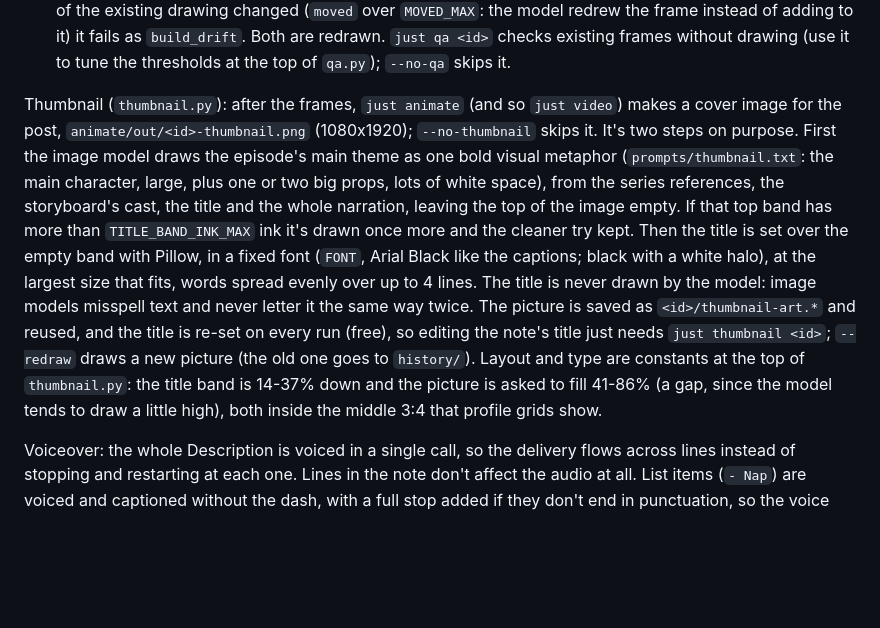
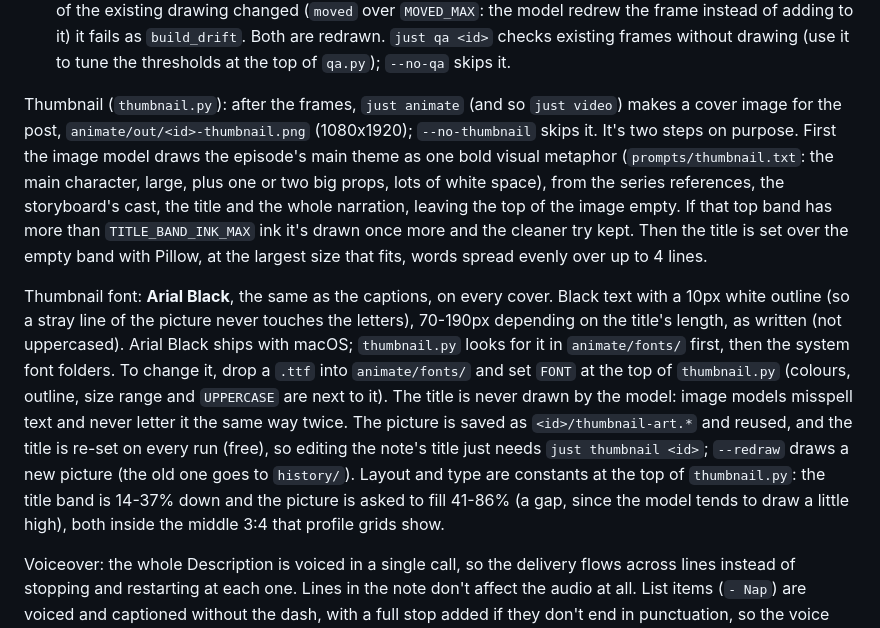
Before and after one commit to cjjob/mms, a Markdown page: README.md, the part around the change. Drawn GitHub-style; blank space fills up the shorter version.

Commit message:
README: spell out the thumbnail font
Co-Authored-By: Claude Opus 5.5 <noreply@anthropic.com>

```diff
--- a/README.md
+++ b/README.md
@@ -116,7 +116,9 @@ How it keeps frames coherent:
 3. **Build frames** — when the narration lists things or builds an idea up step by step, the storyboard can make a frame `"build": true`: the previous frame plus one new element (`"adds"`), like the next bullet point appearing on a slide. A build group is a normal frame followed by up to 6 build frames, and the storyboard plans the first frame with room for what's coming (its prompt lists the later additions, not to draw yet). A build frame is drawn as an edit of the previous frame (`prompts/build.txt`), then **locked** to it (`buildup.py`): wherever the new drawing has ink with no ink nearby in the previous frame (or the reverse), that area, grown a little and feathered, is the addition; everything else is copied back from the previous frame pixel for pixel, so lines that wobbled in the redraw snap back and nothing already on screen moves. The unlocked drawing is kept as `frame-NN.raw.*` in `history/`. The plan check warns about groups longer than 6 or a group camera that zooms in or pans (it can crop later additions). In the storyboard printout, build frames show as `+ adds to NN`.
 4. **Quality check** (`qa.py`) — every new frame gets pixel checks (too much colour, background not white; ink in the caption band and top strip is measured but not enforced) and a judge model's pass/fail checklist against the references and its scene. A failed frame is fixed (an edit for stray writing, otherwise a redraw with the judge's complaint), up to 3 tries; frames that still fail are listed at the end. All tries are kept in `<id>/history/qa/`, results in `<id>/qa.json`. Build frames are also compared with the frame they add to (`buildup.py`): if almost nothing changed (`changed` under `CHANGED_MIN`) it fails as `build_missing`; if much of the existing drawing changed (`moved` over `MOVED_MAX`: the model redrew the frame instead of adding to it) it fails as `build_drift`. Both are redrawn. `just qa <id>` checks existing frames without drawing (use it to tune the thresholds at the top of `qa.py`); `--no-qa` skips it.
 
-Thumbnail (`thumbnail.py`): after the frames, `just animate` (and so `just video`) makes a cover image for the post, `animate/out/<id>-thumbnail.png` (1080x1920); `--no-thumbnail` skips it. It's two steps on purpose. First the image model draws the episode's main theme as one bold visual metaphor (`prompts/thumbnail.txt`: the main character, large, plus one or two big props, lots of white space), from the series references, the storyboard's cast, the title and the whole narration, leaving the top of the image empty. If that top band has more than `TITLE_BAND_INK_MAX` ink it's drawn once more and the cleaner try kept. Then the title is set over the empty band with Pillow, in a fixed font (`FONT`, Arial Black like the captions; black with a white halo), at the largest size that fits, words spread evenly over up to 4 lines. The title is never drawn by the model: image models misspell text and never letter it the same way twice. The picture is saved as `<id>/thumbnail-art.*` and reused, and the title is re-set on every run (free), so editing the note's title just needs `just thumbnail <id>`; `--redraw` draws a new picture (the old one goes to `history/`). Layout and type are constants at the top of `thumbnail.py`: the title band is 14-37% down and the picture is asked to fill 41-86% (a gap, since the model tends to draw a little high), both inside the middle 3:4 that profile grids show.
+Thumbnail (`thumbnail.py`): after the frames, `just animate` (and so `just video`) makes a cover image for the post, `animate/out/<id>-thumbnail.png` (1080x1920); `--no-thumbnail` skips it. It's two steps on purpose. First the image model draws the episode's main theme as one bold visual metaphor (`prompts/thumbnail.txt`: the main character, large, plus one or two big props, lots of white space), from the series references, the storyboard's cast, the title and the whole narration, leaving the top of the image empty. If that top band has more than `TITLE_BAND_INK_MAX` ink it's drawn once more and the cleaner try kept. Then the title is set over the empty band with Pillow, at the largest size that fits, words spread evenly over up to 4 lines.
+
+Thumbnail font: **Arial Black**, the same as the captions, on every cover. Black text with a 10px white outline (so a stray line of the picture never touches the letters), 70-190px depending on the title's length, as written (not uppercased). Arial Black ships with macOS; `thumbnail.py` looks for it in `animate/fonts/` first, then the system font folders. To change it, drop a `.ttf` into `animate/fonts/` and set `FONT` at the top of `thumbnail.py` (colours, outline, size range and `UPPERCASE` are next to it). The title is never drawn by the model: image models misspell text and never letter it the same way twice. The picture is saved as `<id>/thumbnail-art.*` and reused, and the title is re-set on every run (free), so editing the note's title just needs `just thumbnail <id>`; `--redraw` draws a new picture (the old one goes to `history/`). Layout and type are constants at the top of `thumbnail.py`: the title band is 14-37% down and the picture is asked to fill 41-86% (a gap, since the model tends to draw a little high), both inside the middle 3:4 that profile grids show.
 
 Voiceover: the whole Description is voiced in a single call, so the delivery flows across lines instead of stopping and restarting at each one. Lines in the note don't affect the audio at all. List items (`- Nap`) are voiced and captioned without the dash, with a full stop added if they don't end in punctuation, so the voice pauses between them. Set `VOICE_BACKEND=elevenlabs` in `.env` to use ElevenLabs instead (voice ID, model and optional `voice_settings` are constants at the top of `voice.py`; needs `ELEVENLABS_API_KEY`). ElevenLabs returns per-character timings with the audio, so `voice.py` writes `words.json` itself and `just align` skips. Switching backend re-records. If it sounds different from the ElevenLabs website, the model or settings differ: `just eleven-history` prints the model and settings of your recent generations with that voice (website ones included) to copy into `ELEVEN_MODEL` / `ELEVEN_SETTINGS`. Each ElevenLabs take uses a random seed (printed, and saved in `voice.json` as `seed_used`); `just listen 001 --retake` records a new take, and once you like one, copy its seed into `ELEVEN_SEED` to keep it. On `eleven_v3`/`eleven_v4` you can also direct delivery in the note with audio tags like `[excited]`, ellipses for pauses and CAPS for emphasis (tags currently show up in the captions).
 
```
